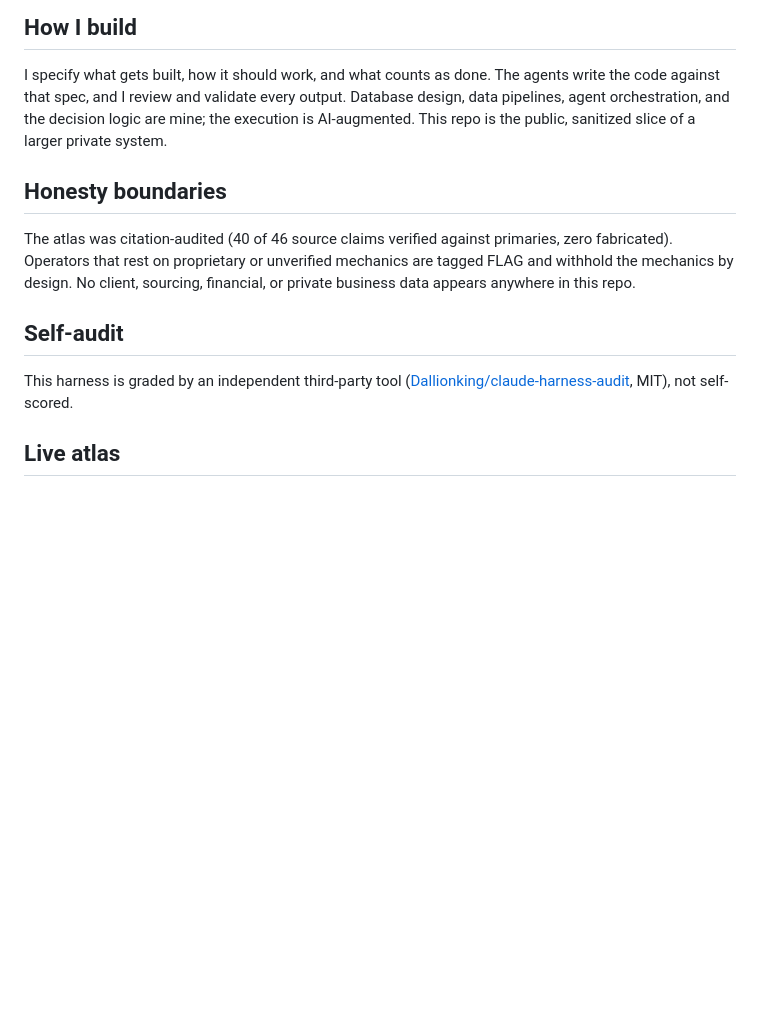
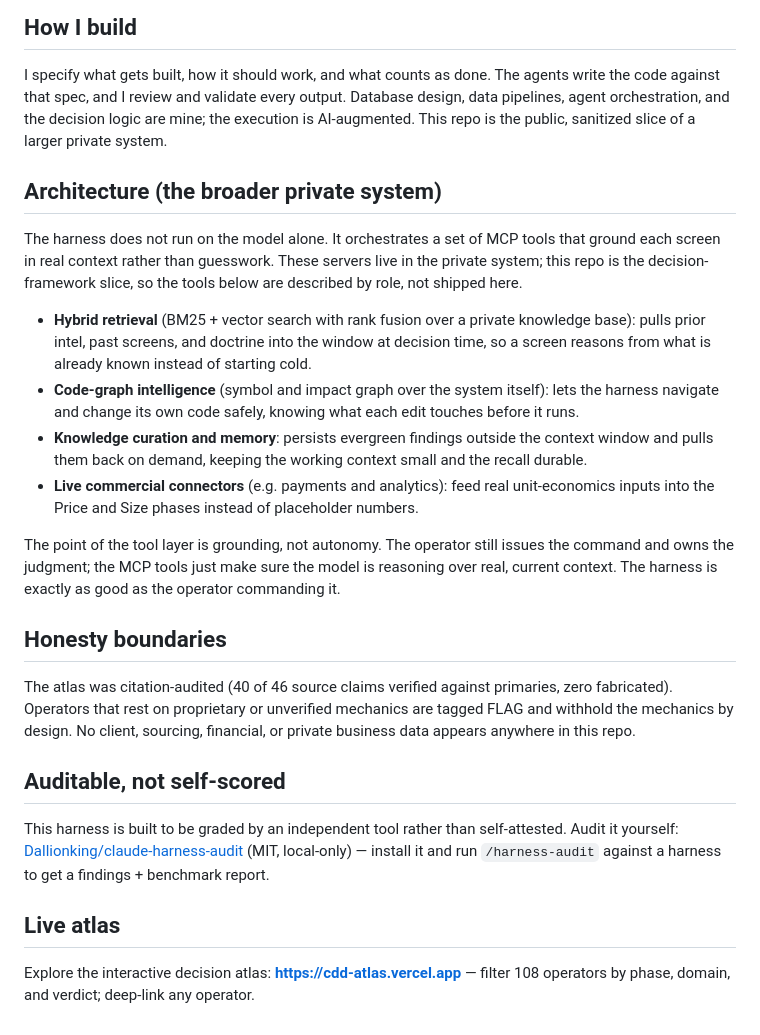
Before and after one commit to aarya-g/cdd-harness, a Markdown page: README.md, the part around the change. Rendered like a GitHub page; blank space fills up the shorter version.

Commit message:
README: architecture/MCP section, auditable reword, live atlas link

```diff
--- a/README.md
+++ b/README.md
@@ -23,16 +23,25 @@ Each operator gets one of five verdicts: **KEEP** (transfers as-is), **ADAPT** (
 
 I specify what gets built, how it should work, and what counts as done. The agents write the code against that spec, and I review and validate every output. Database design, data pipelines, agent orchestration, and the decision logic are mine; the execution is AI-augmented. This repo is the public, sanitized slice of a larger private system.
 
+## Architecture (the broader private system)
+
+The harness does not run on the model alone. It orchestrates a set of MCP tools that ground each screen in real context rather than guesswork. These servers live in the private system; this repo is the decision-framework slice, so the tools below are described by role, not shipped here.
+
+- **Hybrid retrieval** (BM25 + vector search with rank fusion over a private knowledge base): pulls prior intel, past screens, and doctrine into the window at decision time, so a screen reasons from what is already known instead of starting cold.
+- **Code-graph intelligence** (symbol and impact graph over the system itself): lets the harness navigate and change its own code safely, knowing what each edit touches before it runs.
+- **Knowledge curation and memory**: persists evergreen findings outside the context window and pulls them back on demand, keeping the working context small and the recall durable.
+- **Live commercial connectors** (e.g. payments and analytics): feed real unit-economics inputs into the Price and Size phases instead of placeholder numbers.
+
+The point of the tool layer is grounding, not autonomy. The operator still issues the command and owns the judgment; the MCP tools just make sure the model is reasoning over real, current context. The harness is exactly as good as the operator commanding it.
+
 ## Honesty boundaries
 
 The atlas was citation-audited (40 of 46 source claims verified against primaries, zero fabricated). Operators that rest on proprietary or unverified mechanics are tagged FLAG and withhold the mechanics by design. No client, sourcing, financial, or private business data appears anywhere in this repo.
 
-## Self-audit
+## Auditable, not self-scored
 
-This harness is graded by an independent third-party tool ([Dallionking/claude-harness-audit](https://github.com/Dallionking/claude-harness-audit), MIT), not self-scored.
-
-<!-- AUDIT-REPORT: filled after the local audit run passes (plan step 4) -->
+This harness is built to be graded by an independent tool rather than self-attested. Audit it yourself: [Dallionking/claude-harness-audit](https://github.com/Dallionking/claude-harness-audit) (MIT, local-only) — install it and run `/harness-audit` against a harness to get a findings + benchmark report.
 
 ## Live atlas
 
-<!-- ATLAS-URL: added after public deploy (plan step 6) -->
+Explore the interactive decision atlas: **https://cdd-atlas.vercel.app** — filter 108 operators by phase, domain, and verdict; deep-link any operator.
```
